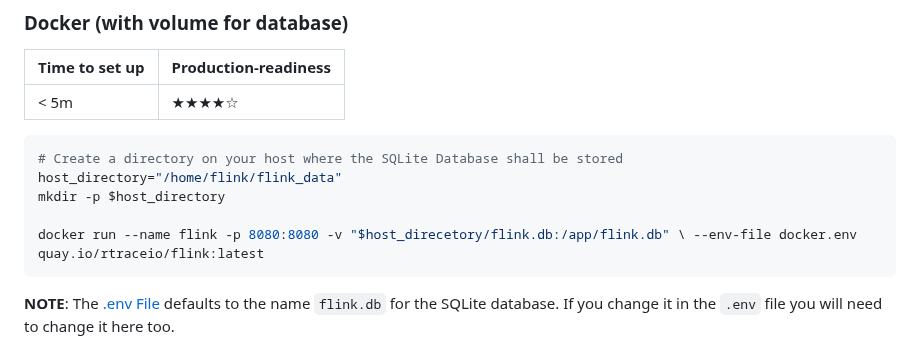
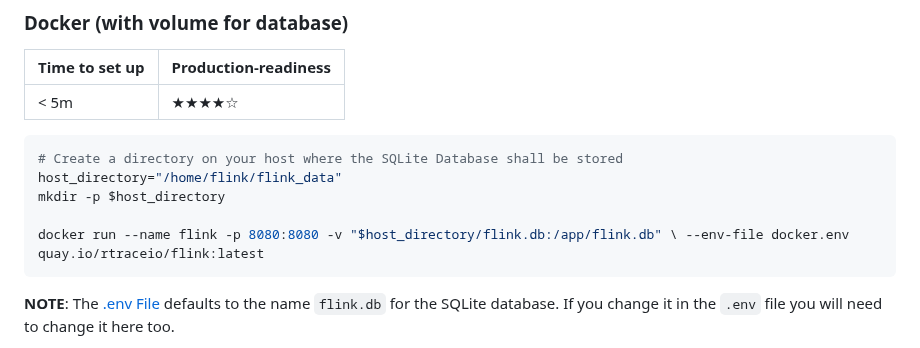
Before and after one commit to jamesrwatsonx-creator/Qr-codes, a Markdown page: docs/install/install.md, the part around the change. GitHub-like rendering.

Commit message:
fix typo in directory var

````diff
--- a/docs/install/install.md
+++ b/docs/install/install.md
@@ -30,7 +30,7 @@ docker run --name flink -p 8080:8080 quay.io/rtraceio/flink:latest
 host_directory="/home/flink/flink_data"
 mkdir -p $host_directory
 
-docker run --name flink -p 8080:8080 -v "$host_direcetory/flink.db:/app/flink.db" \ --env-file docker.env quay.io/rtraceio/flink:latest
+docker run --name flink -p 8080:8080 -v "$host_directory/flink.db:/app/flink.db" \ --env-file docker.env quay.io/rtraceio/flink:latest
 ```
 
 **NOTE**: The [.env File](/docs/install/docker.env) defaults to the name `flink.db` for the SQLite database. If you change it in the `.env` file you will need to change it here too.
````
